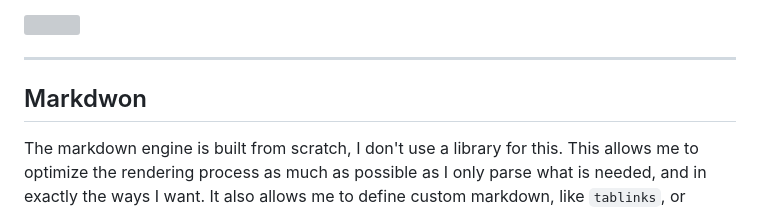
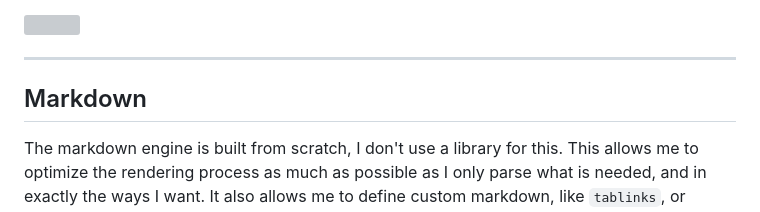
Before and after one commit to madprops/blog, a Markdown page: docs/meltdown/meltdown.md, the part around the change. GitHub-like rendering; grey boxes are pictures that could not be loaded.

Commit message:
Meltdown

```diff
--- a/docs/meltdown/meltdown.md
+++ b/docs/meltdown/meltdown.md
@@ -40,7 +40,7 @@ There is a table widget to present table data. This is data that the LLM provide
 
 ---
 
-## Markdwon
+## Markdown
 
 The markdown engine is built from scratch, I don't use a library for this. This allows me to optimize the rendering process as much as possible as I only parse what is needed, and in exactly the ways I want. It also allows me to define custom markdown, like `tablinks`, or `filelinks`, or `commandlinks`, or `promptlinks`, or `scriptlinks`, which perform actions when the user clicks them.
 
```
